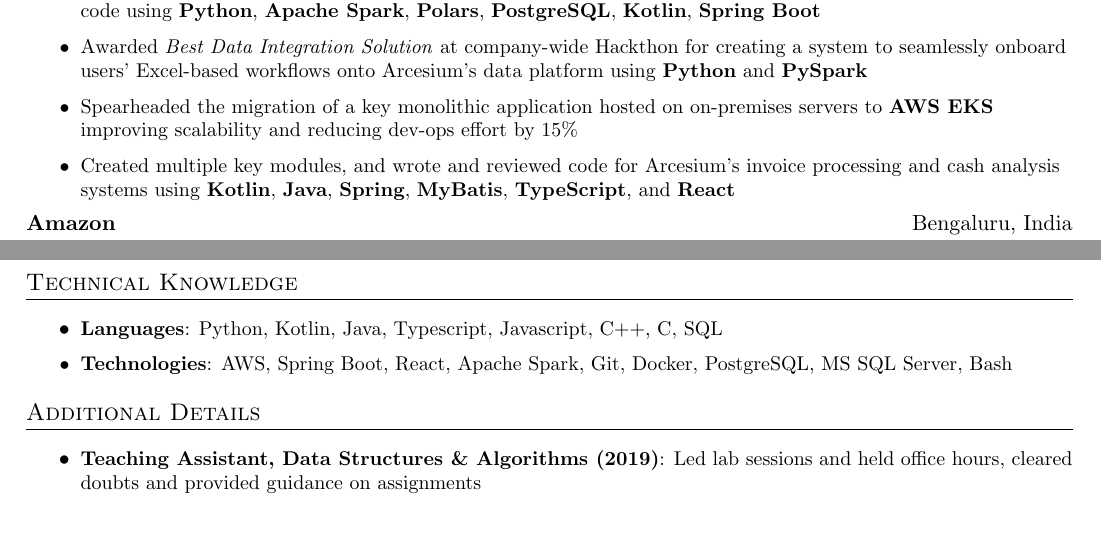
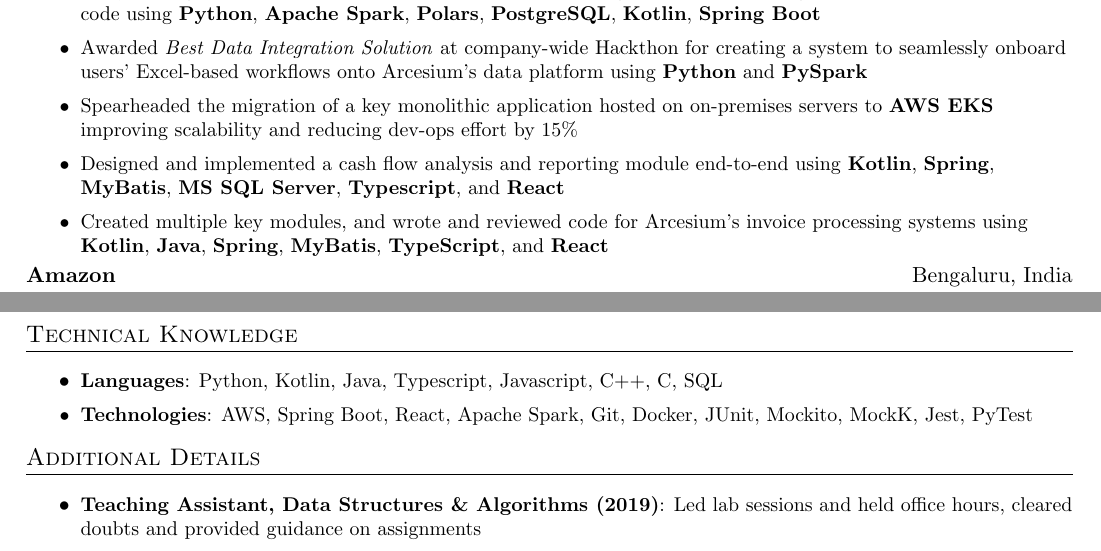
Before and after one commit to naveen-u/resume, a LaTeX CV (resume.tex): two parts of the page, joined at a grey line, cut so that both start at the same text. Compiled offline with pdfLaTeX.

Commit message:
Add another line item for Arcesium work experience, and include testing frameworks under tech knowledge

```diff
--- a/resume.tex
+++ b/resume.tex
@@ -113,7 +113,8 @@
 \resumeItemNoTitle{Lead developer for the integration between Arcesium's data platform and StatPro, a third-party portfolio analytics engine; collaborated with product teams, created high and low-level designs, and wrote and reviewed  code using \textbf{Python}, \textbf{Apache Spark}, \textbf{Polars}, \textbf{PostgreSQL}, \textbf{Kotlin}, \textbf{Spring Boot}}
 \resumeItemNoTitle{Awarded \textit{Best Data Integration Solution} at company-wide Hackthon for creating a system to seamlessly onboard users' Excel-based workflows onto Arcesium's data platform using \textbf{Python} and \textbf{PySpark}}
 \resumeItemNoTitle{Spearheaded the migration of a key monolithic application hosted on on-premises servers to \textbf{AWS EKS} improving scalability and reducing dev-ops effort by 15\%}
-\resumeItemNoTitle{Created multiple key modules, and wrote and reviewed code for Arcesium's invoice processing and cash analysis systems using \textbf{Kotlin}, \textbf{Java}, \textbf{Spring}, \textbf{MyBatis}, \textbf{TypeScript}, and \textbf{React}}
+\resumeItemNoTitle{Designed and implemented a cash flow analysis and reporting module end-to-end using \textbf{Kotlin}, \textbf{Spring}, \textbf{MyBatis}, \textbf{MS SQL Server}, \textbf{Typescript}, and \textbf{React}}
+\resumeItemNoTitle{Created multiple key modules, and wrote and reviewed code for Arcesium's invoice processing systems using \textbf{Kotlin}, \textbf{Java}, \textbf{Spring}, \textbf{MyBatis}, \textbf{TypeScript}, and \textbf{React}}
 \resumeItemListEnd
 
 \resumeSubheading
@@ -150,7 +151,7 @@
 \section{Technical Knowledge}
 \resumeItemListStart
 \resumeItem{Languages}{Python, Kotlin, Java, Typescript, Javascript, C++, C, SQL}
-\resumeItem{Technologies}{AWS, Spring Boot, React, Apache Spark, Git, Docker, PostgreSQL, MS SQL Server, Bash}
+\resumeItem{Technologies}{AWS, Spring Boot, React, Apache Spark, Git, Docker, JUnit, Mockito, MockK, Jest, PyTest}
 \resumeItemListEnd
 
 
```
